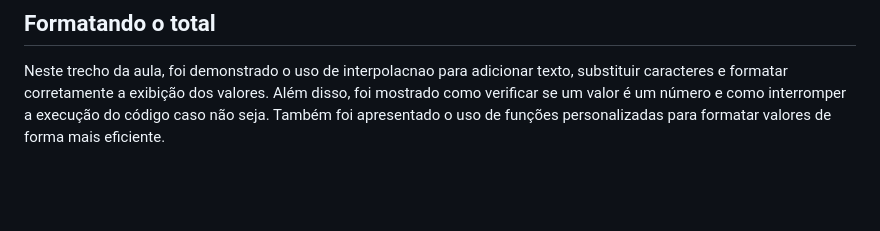
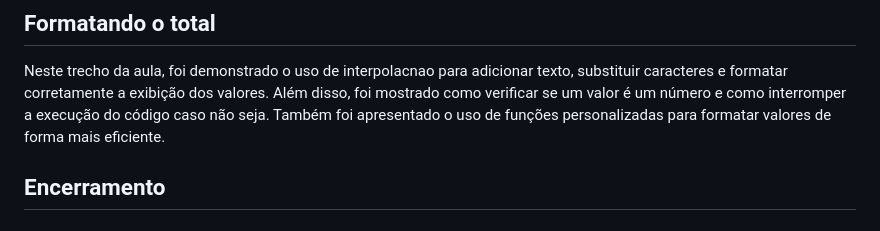
Before and after one commit to andreskull2/convert-v1, a Markdown page: notes.md, the part around the change. Rendered like a GitHub page; blank space fills up the shorter version.

Commit message:
Add notes - Closing

```diff
--- a/notes.md
+++ b/notes.md
@@ -36,3 +36,5 @@ Nesta aula, aprendemos a calcular o total dinamicamente em um código JavaScript
 
 ## Formatando o total
 Neste trecho da aula, foi demonstrado o uso de interpolacnao para adicionar texto, substituir caracteres e formatar corretamente a exibição dos valores. Além disso, foi mostrado como verificar se um valor é um número e como interromper a execução do código caso não seja. Também foi apresentado o uso de funções personalizadas para formatar valores de forma mais eficiente.
+
+## Encerramento
```
